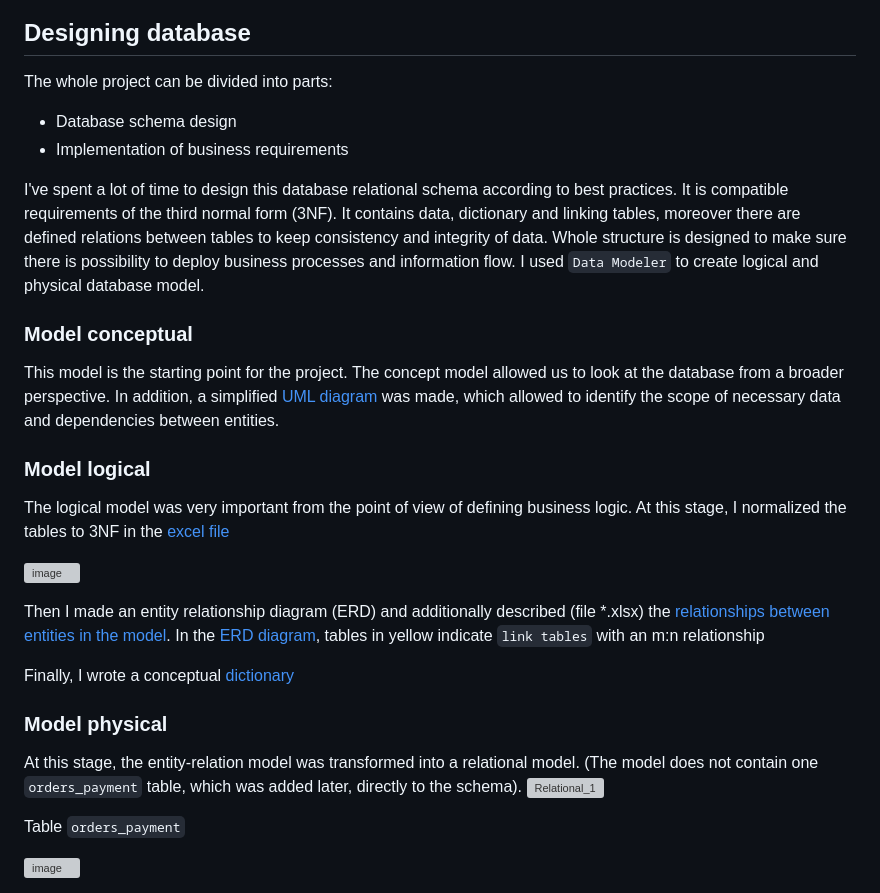
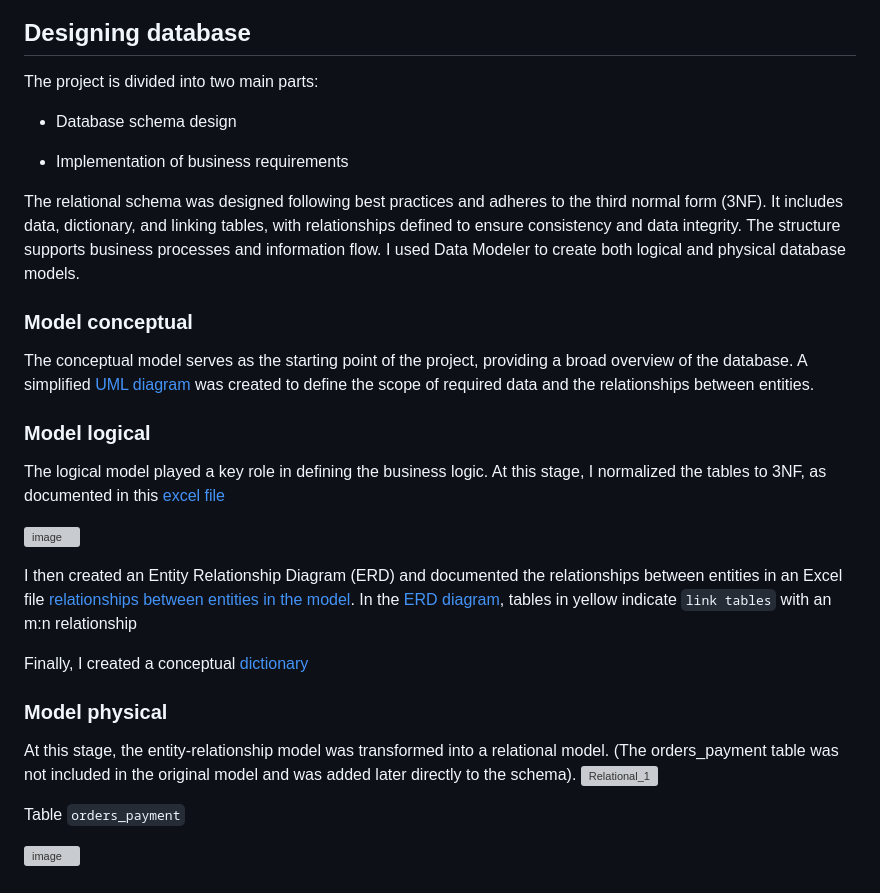
Before and after one commit to Martin8843/sql-pharmacy-project, a Markdown page: README.md, the part around one of its changes. Rendered like a GitHub page; grey boxes are pictures that could not be loaded.

```diff
--- a/README.md
+++ b/README.md
@@ -95,39 +95,38 @@ If it's succeded then click Save to save the connection in the Connections pane,
 ![image](https://github.com/Martin8843/Online_Pharmacy_Data_Base/assets/133570177/43697008-7697-4621-92e8-b2aa358e753d)
 
 ## Designing database
-The whole project can be divided into parts:
+The project is divided into two main parts:
+
 * Database schema design
+
 * Implementation of business requirements
 
-I've spent a lot of time to design this database relational schema according to best practices. It is compatible requirements of the third normal form (3NF).
-It contains data, dictionary and linking tables, moreover there are defined relations between tables to keep consistency and integrity of data.
-Whole structure is designed to make sure there is possibility to deploy business processes and information flow.
-I used `Data Modeler` to create logical and physical database model.
+The relational schema was designed following best practices and adheres to the third normal form (3NF). It includes data, dictionary, and linking tables, with relationships defined to ensure consistency and data integrity. The structure supports business processes and information flow.
+I used Data Modeler to create both logical and physical database models.
 
 ### Model conceptual
-
-This model is the starting point for the project.
-The concept model allowed us to look at the database from a broader perspective.
-In addition, a simplified [UML diagram](https://github.com/Martin8843/Pharmacy_Data_Base/blob/32e0900ffd9d97137adb4b0befaabded494bcea9/Concept_Diagram%20UML.drawio.png)
-was made, which allowed to identify the scope of necessary data and dependencies between entities.
+The conceptual model serves as the starting point of the project, providing a broad overview of the database.
+A simplified [UML diagram](https://github.com/Martin8843/Pharmacy_Data_Base/blob/32e0900ffd9d97137adb4b0befaabded494bcea9/Concept_Diagram%20UML.drawio.png)
+was created to define the scope of required data and the relationships between entities.
 
 ### Model logical
 
-The logical model was very important from the point of view of defining business logic.
-At this stage,  I normalized the tables to 3NF in the [excel file](https://github.com/Martin8843/Pharmacy_Data_Base/blob/fcf957927325ebdc9ed15017d25add4b10b8ae8c/Normalization%20Tables%20(3NF).xlsx)
+The logical model played a key role in defining the business logic.
+At this stage, I normalized the tables to 3NF, as documented in this [excel file ](https://github.com/Martin8843/Pharmacy_Data_Base/blob/fcf957927325ebdc9ed15017d25add4b10b8ae8c/Normalization%20Tables%20(3NF).xlsx)
 
 ![image](https://github.com/Martin8843/Pharmacy_Data_Base/assets/133570177/5b21e050-cca2-4abb-877b-b3e2f326559f)
 
-Then I made an entity relationship diagram (ERD) and additionally described (file *.xlsx) the [relationships between entities in the model](https://github.com/Martin8843/Pharmacy_Data_Base/blob/b3a33143f34d51f7474f0169ac5003864e5066da/Description%20of%20Entity%20Relationships.xlsx).
+I then created an Entity Relationship Diagram (ERD) and documented the relationships between entities
+ in an Excel file [relationships between entities in the model](https://github.com/Martin8843/Pharmacy_Data_Base/blob/b3a33143f34d51f7474f0169ac5003864e5066da/Description%20of%20Entity%20Relationships.xlsx).
 In the [ERD diagram](https://github.com/Martin8843/Pharmacy_Data_Base/blob/b3a33143f34d51f7474f0169ac5003864e5066da/Diagram%20ER.png), tables in yellow indicate `link tables` with an m:n relationship
 
-Finally, I wrote a conceptual [dictionary](https://github.com/Martin8843/Pharmacy_Data_Base/blob/958c9b4815fa4b06b1860ce5ad0587489a378b76/Glossary.docx)
+Finally, I created a conceptual [dictionary](https://github.com/Martin8843/Pharmacy_Data_Base/blob/958c9b4815fa4b06b1860ce5ad0587489a378b76/Glossary.docx)
 
 
 ### Model physical
 
-At this stage, the entity-relation model was transformed into a relational model.
-(The model does not contain one `orders_payment` table, which was added later, directly to the schema).
+At this stage, the entity-relationship model was transformed into a relational model.
+(The orders_payment table was not included in the original model and was added later directly to the schema).
 ![Relational_1](https://github.com/Martin8843/Pharmacy_Data_Base/assets/133570177/487d6571-aef1-476c-a02e-4c1a6041b192)
 
 Table `orders_payment`
```
Also changed, not shown: other parts of README.md (+50 -45 lines).
